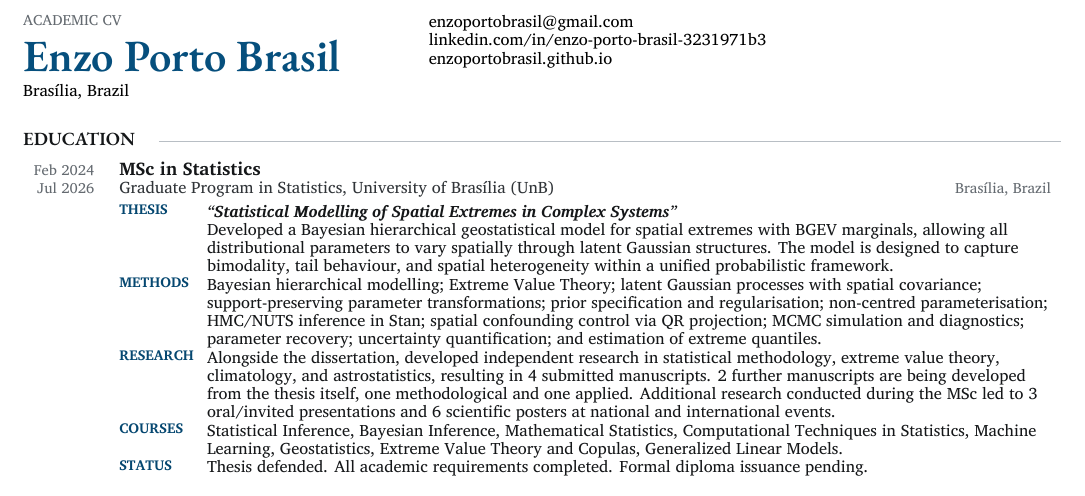
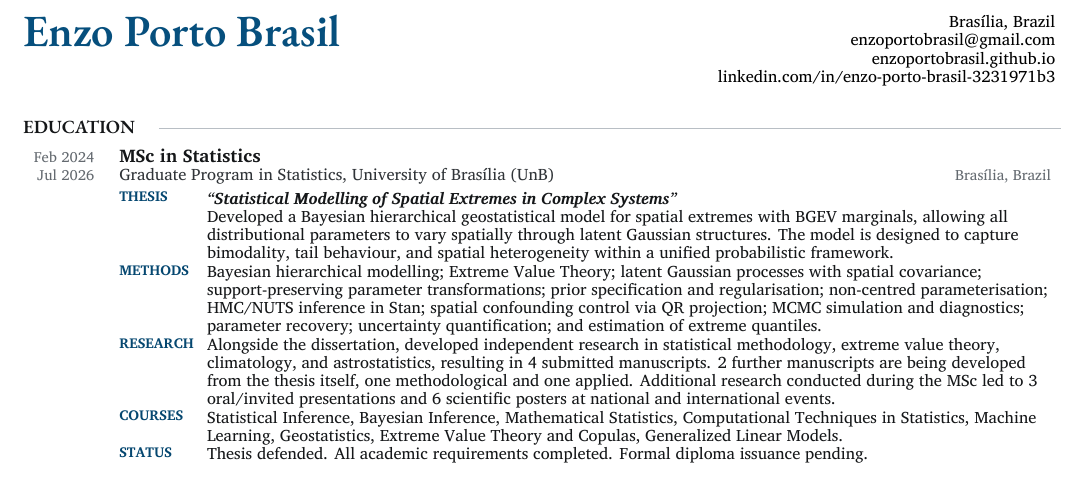
Before and after one commit to enzoportobrasil/enzoportobrasil.github.io, a LaTeX CV (assets/files/cv/academic_cv.tex): part of page 1 of 4, cut at the place of the change. Compiled offline with XeLaTeX.

Commit message:
PDF header: simplify to name-left / contact-right, drop Academic CV kicker
Per feedback on the rendered PDF: removed the small "ACADEMIC CV" kicker
label above the name, and restructured the identity block to a plain
name-left / contact-right split: "Enzo Porto Brasil" alone on the left;
location, email, personal website and LinkedIn stacked and right-aligned
on the right. No GitHub link was ever present (the personal-website URL
happens to be a *.github.io domain, not a repo/profile link). Recompiled
with pdflatex, 2 clean passes, still 4 pages, all 7 hyperlinks verified.

Co-Authored-By: Claude Sonnet 5 <noreply@anthropic.com>

```diff
--- a/assets/files/cv/academic_cv.tex
+++ b/assets/files/cv/academic_cv.tex
@@ -349,14 +349,6 @@
   \begin{minipage}[t]{0.355\textwidth}
     \vspace{0pt}%
 
-    {\fontsize{7.4}{8.0}\selectfont
-      \color{CVMuted}%
-      \MakeUppercase{Academic CV}
-      \par
-    }
-
-    \vspace{\CVContactLineGap}
-
     {\HeaderFont
       \fontsize{22.4}{22.8}\selectfont
       \bfseries
@@ -365,7 +357,11 @@
       \par
     }
 
-    \vspace{\CVNameHeadlineGap}
+  \end{minipage}%
+  \hfill
+  \begin{minipage}[t]{0.355\textwidth}
+    \vspace{0pt}%
+    \raggedleft
 
     {\fontsize{8.25}{9.05}\selectfont
       \color{CVBlack}
@@ -373,10 +369,7 @@
       \par
     }
 
-  \end{minipage}%
-  \hspace{0.038\textwidth}%
-  \begin{minipage}[t]{0.602\textwidth}
-    \vspace{0pt}%
+    \vspace{\CVContactLineGap}
 
     {\fontsize{8.25}{9.05}\selectfont
       \color{CVBlack}
@@ -388,7 +381,7 @@
 
     {\fontsize{8.25}{9.05}\selectfont
       \color{CVBlack}
-      \href{\CandidateLinkedIn}{\CandidateLinkedInText}
+      \href{\CandidateWebsite}{\CandidateWebsiteText}
       \par
     }
 
@@ -396,7 +389,7 @@
 
     {\fontsize{8.25}{9.05}\selectfont
       \color{CVBlack}
-      \href{\CandidateWebsite}{\CandidateWebsiteText}
+      \href{\CandidateLinkedIn}{\CandidateLinkedInText}
       \par
     }
 
```
Also changed, not shown: assets/files/cv/Enzo_Porto_Brasil_Academic_CV.pdf.
